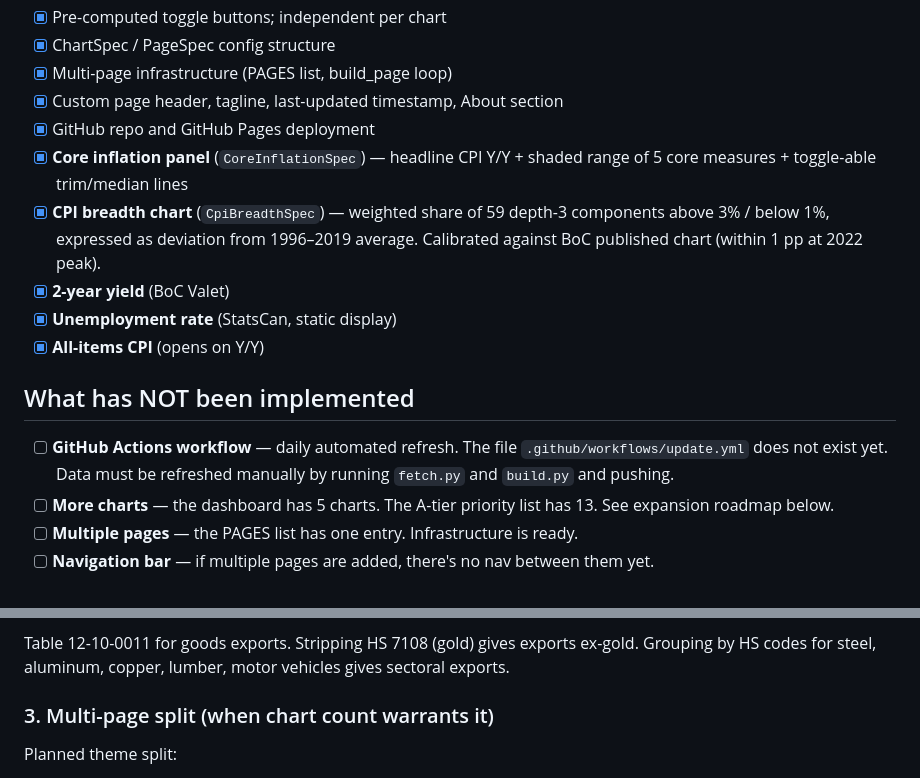
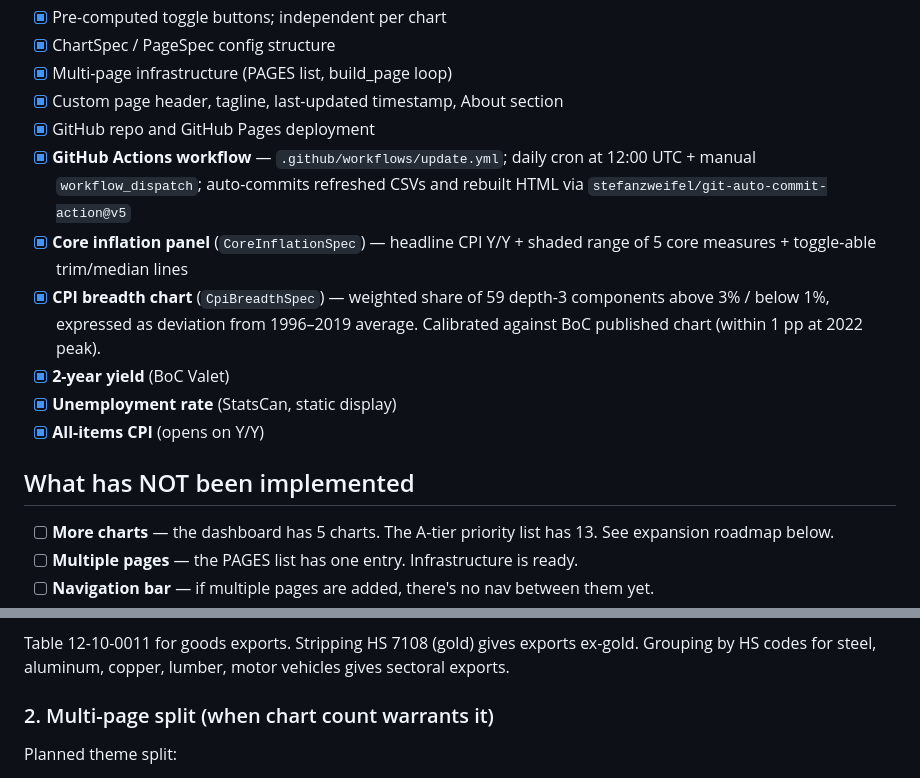
Before and after one commit to jayzhaomurray/boc-tracker, a Markdown page: markdown-files/HANDOFF.md, 2 parts joined by grey strips. Drawn GitHub-style.

```diff
--- a/markdown-files/HANDOFF.md
+++ b/markdown-files/HANDOFF.md
@@ -391,6 +391,7 @@ Plotly JS is loaded from CDN (`include_plotlyjs="cdn"`) for the first chart in t
 - [x] Multi-page infrastructure (PAGES list, build_page loop)
 - [x] Custom page header, tagline, last-updated timestamp, About section
 - [x] GitHub repo and GitHub Pages deployment
+- [x] **GitHub Actions workflow** — `.github/workflows/update.yml`; daily cron at 12:00 UTC + manual `workflow_dispatch`; auto-commits refreshed CSVs and rebuilt HTML via `stefanzweifel/git-auto-commit-action@v5`
 - [x] **Core inflation panel** (`CoreInflationSpec`) — headline CPI Y/Y + shaded range of 5 core measures + toggle-able trim/median lines
 - [x] **CPI breadth chart** (`CpiBreadthSpec`) — weighted share of 59 depth-3 components above 3% / below 1%, expressed as deviation from 1996–2019 average. Calibrated against BoC published chart (within 1 pp at 2022 peak).
 - [x] **2-year yield** (BoC Valet)
@@ -399,7 +400,6 @@ Plotly JS is loaded from CDN (`include_plotlyjs="cdn"`) for the first chart in t
 
 ## What has NOT been implemented
 
-- [ ] **GitHub Actions workflow** — daily automated refresh. The file `.github/workflows/update.yml` does not exist yet. Data must be refreshed manually by running `fetch.py` and `build.py` and pushing.
 - [ ] **More charts** — the dashboard has 5 charts. The A-tier priority list has 13. See expansion roadmap below.
 - [ ] **Multiple pages** — the PAGES list has one entry. Infrastructure is ready.
 - [ ] **Navigation bar** — if multiple pages are added, there's no nav between them yet.
@@ -465,7 +435,7 @@ No REST API. The BoC publishes results as PDFs with companion CSV files at predi
 
 Table 12-10-0011 for goods exports. Stripping HS 7108 (gold) gives exports ex-gold. Grouping by HS codes for steel, aluminum, copper, lumber, motor vehicles gives sectoral exports.
 
-### 3. Multi-page split (when chart count warrants it)
+### 2. Multi-page split (when chart count warrants it)
 
 Planned theme split:
 - `index.html` — inflation (CPI, core measures, breadth, expectations)
```
Also changed, not shown: other parts of markdown-files/HANDOFF.md (+3 -33 lines).
